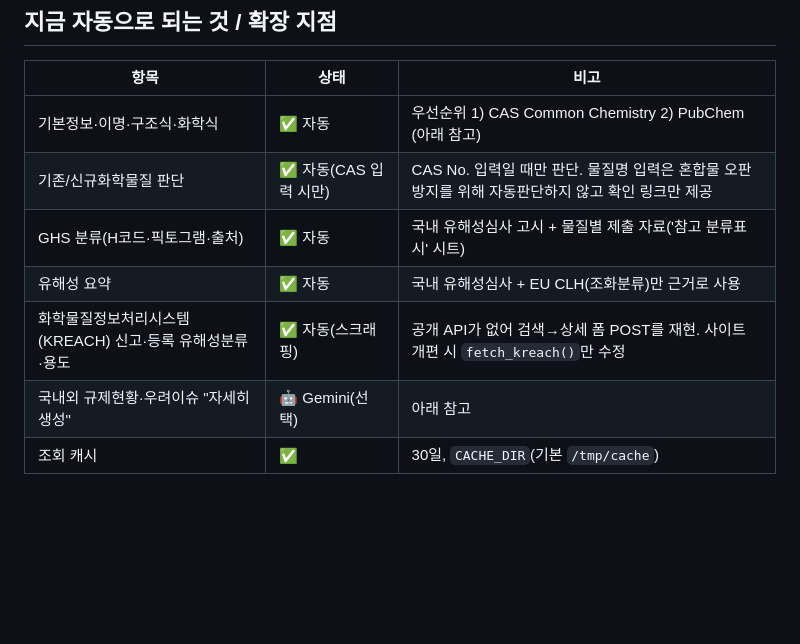
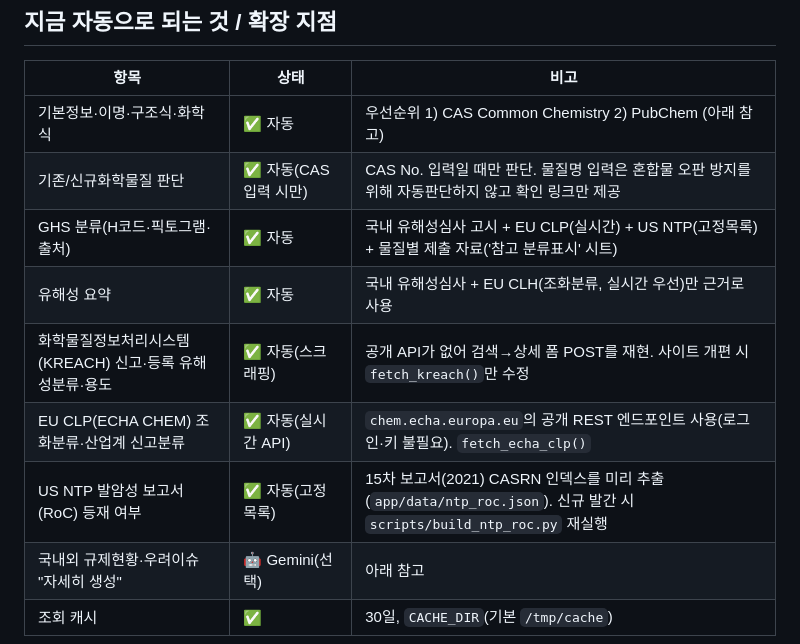
Before and after one commit to cyclamens7-code/chem-relay, a Markdown page: README.md, the part around the change. Rendered like a GitHub page; blank space fills up the shorter version.

```diff
--- a/README.md
+++ b/README.md
@@ -60,9 +60,11 @@ Render 대시보드에 표시되는 서비스 URL(`https://chem-relay-xxxx.onren
 |---|---|---|
 | 기본정보·이명·구조식·화학식 | ✅ 자동 | 우선순위 1) CAS Common Chemistry 2) PubChem (아래 참고) |
 | 기존/신규화학물질 판단 | ✅ 자동(CAS 입력 시만) | CAS No. 입력일 때만 판단. 물질명 입력은 혼합물 오판 방지를 위해 자동판단하지 않고 확인 링크만 제공 |
-| GHS 분류(H코드·픽토그램·출처) | ✅ 자동 | 국내 유해성심사 고시 + 물질별 제출 자료('참고 분류표시' 시트) |
-| 유해성 요약 | ✅ 자동 | 국내 유해성심사 + EU CLH(조화분류)만 근거로 사용 |
+| GHS 분류(H코드·픽토그램·출처) | ✅ 자동 | 국내 유해성심사 고시 + EU CLP(실시간) + US NTP(고정목록) + 물질별 제출 자료('참고 분류표시' 시트) |
+| 유해성 요약 | ✅ 자동 | 국내 유해성심사 + EU CLH(조화분류, 실시간 우선)만 근거로 사용 |
 | 화학물질정보처리시스템(KREACH) 신고·등록 유해성분류·용도 | ✅ 자동(스크래핑) | 공개 API가 없어 검색→상세 폼 POST를 재현. 사이트 개편 시 `fetch_kreach()`만 수정 |
+| EU CLP(ECHA CHEM) 조화분류·산업계 신고분류 | ✅ 자동(실시간 API) | `chem.echa.europa.eu`의 공개 REST 엔드포인트 사용(로그인·키 불필요). `fetch_echa_clp()` |
+| US NTP 발암성 보고서(RoC) 등재 여부 | ✅ 자동(고정목록) | 15차 보고서(2021) CASRN 인덱스를 미리 추출(`app/data/ntp_roc.json`). 신규 발간 시 `scripts/build_ntp_roc.py` 재실행 |
 | 국내외 규제현황·우려이슈 "자세히 생성" | 🤖 Gemini(선택) | 아래 참고 |
 | 조회 캐시 | ✅ | 30일, `CACHE_DIR`(기본 `/tmp/cache`) |
 
```
